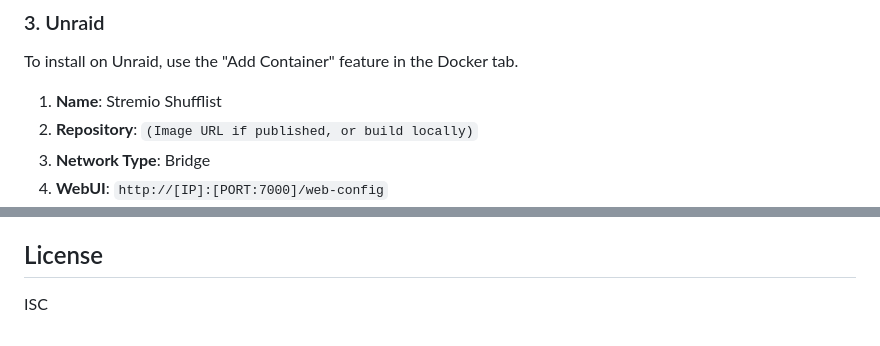
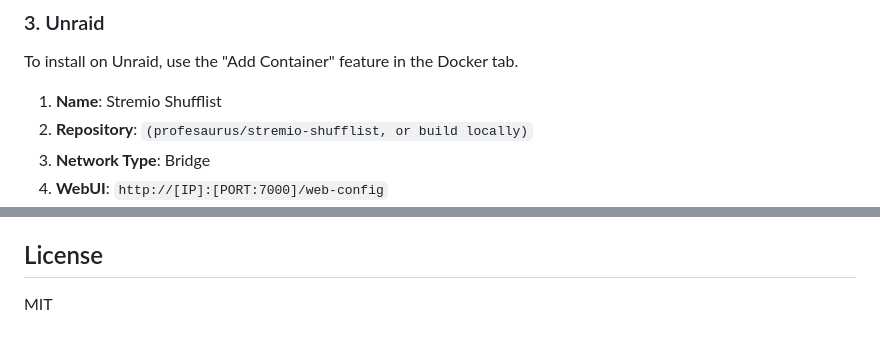
Before and after one commit to profesaurus/stremio-shufflist, a Markdown page: README.md, 2 parts joined by grey strips. Drawn GitHub-style.

```diff
--- a/README.md
+++ b/README.md
@@ -115,7 +115,7 @@ docker-compose up -d
 To install on Unraid, use the "Add Container" feature in the Docker tab.
 
 1.  **Name**: Stremio Shufflist
-2.  **Repository**: `(Image URL if published, or build locally)`
+2.  **Repository**: `(profesaurus/stremio-shufflist, or build locally)`
 3.  **Network Type**: Bridge
 4.  **WebUI**: `http://[IP]:[PORT:7000]/web-config`
 5.  **Port Mapping**:
@@ -161,4 +161,4 @@ To install on Unraid, use the "Add Container" feature in the Docker tab.
 
 ## License
 
-ISC
+MIT
```
